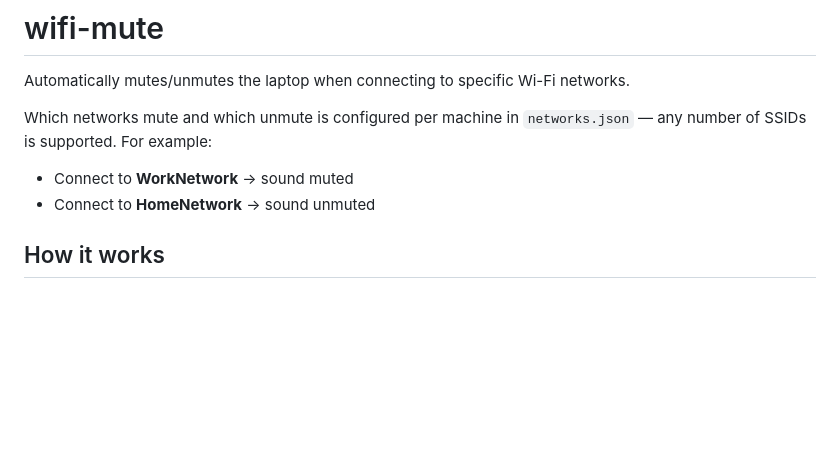
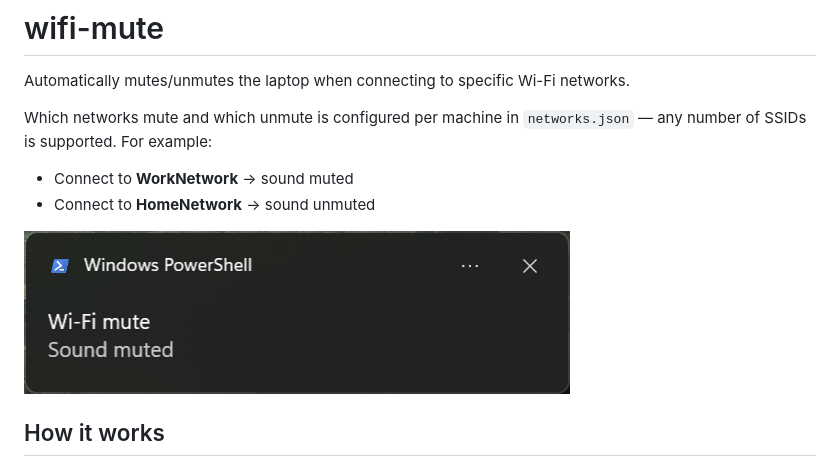
Before and after one commit to Cerbrus/utilities, a Markdown page: wifi-mute/README.md, the part around the change. GitHub-like rendering; pictures changed too: wifi-mute/assets/toast.png (added); blank space fills up the shorter version.

```diff
--- a/wifi-mute/README.md
+++ b/wifi-mute/README.md
@@ -6,6 +6,8 @@ Which networks mute and which unmute is configured per machine in `networks.json
 
 - Connect to **WorkNetwork** → sound muted
 - Connect to **HomeNetwork** → sound unmuted
+
+![The "Sound muted" toast](assets/toast.png)
 
 ## How it works
 
```
Also changed, not shown: claude-statusline/README.md (+5 -1 lines), powershell-profile/README.md (+6 -0 lines), claude-statusline/assets/statusline.png (added), powershell-profile/assets/picker-filter.png (added), powershell-profile/assets/picker.png (added).
